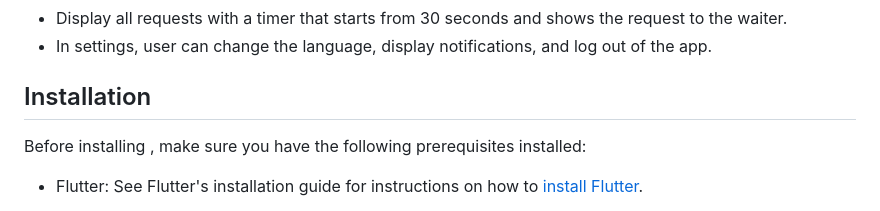
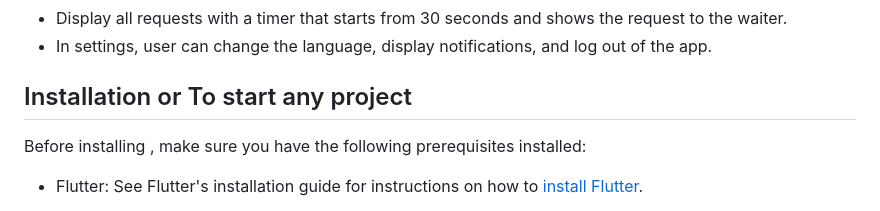
Before and after one commit to afnanalmohd/task_flutterr, a Markdown page: README.md, the part around the change. GitHub-like rendering.

```diff
--- a/README.md
+++ b/README.md
@@ -15,7 +15,7 @@ The main features for this app it is allow user to display status order for cust
 - Display all requests with a timer that starts from 30 seconds and shows the request to the waiter.
 - In settings, user can change the language, display notifications, and log out of the app.
 
-## Installation
+## Installation or To start any project
 
 Before installing , make sure you have the following prerequisites installed:
 
```
